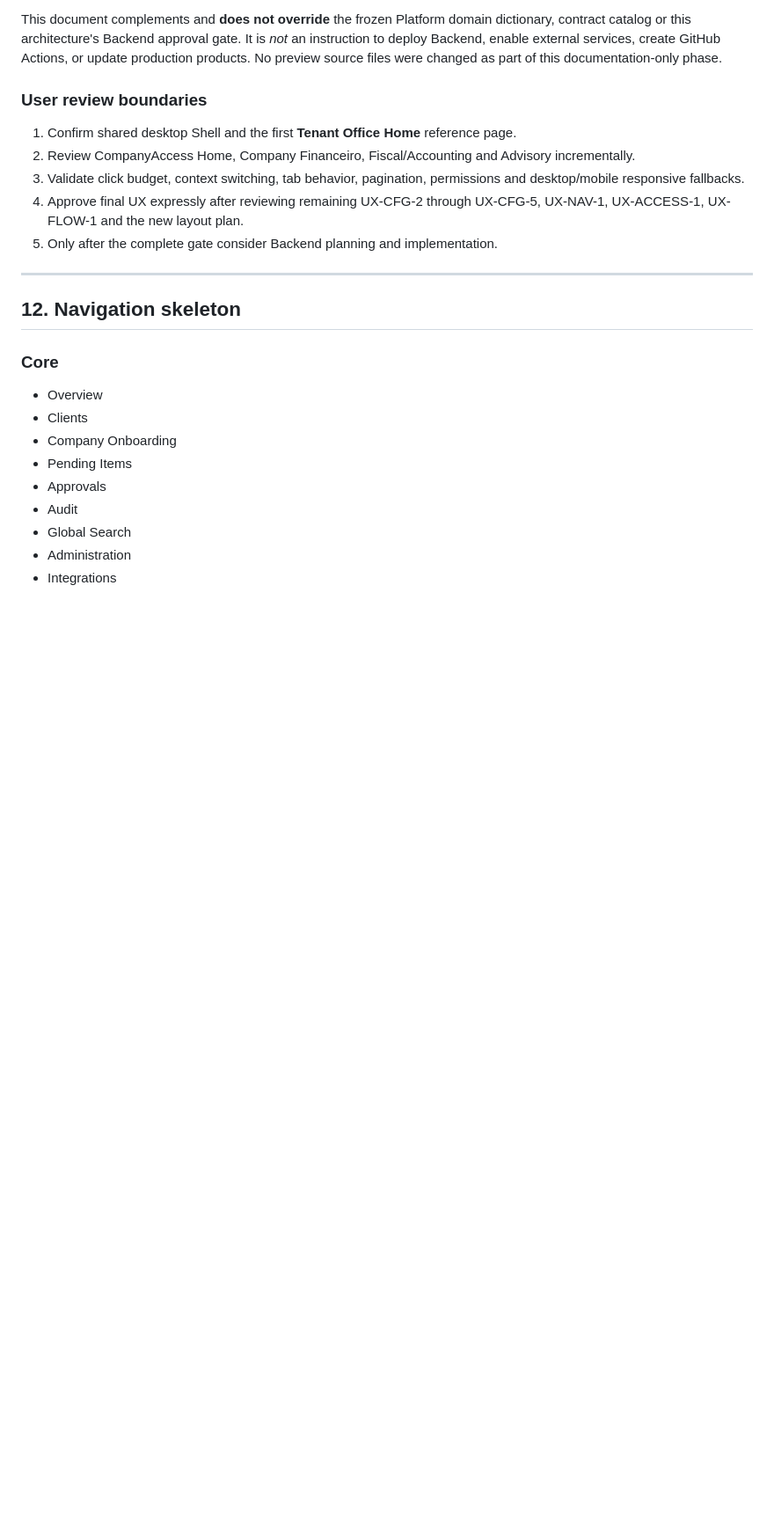
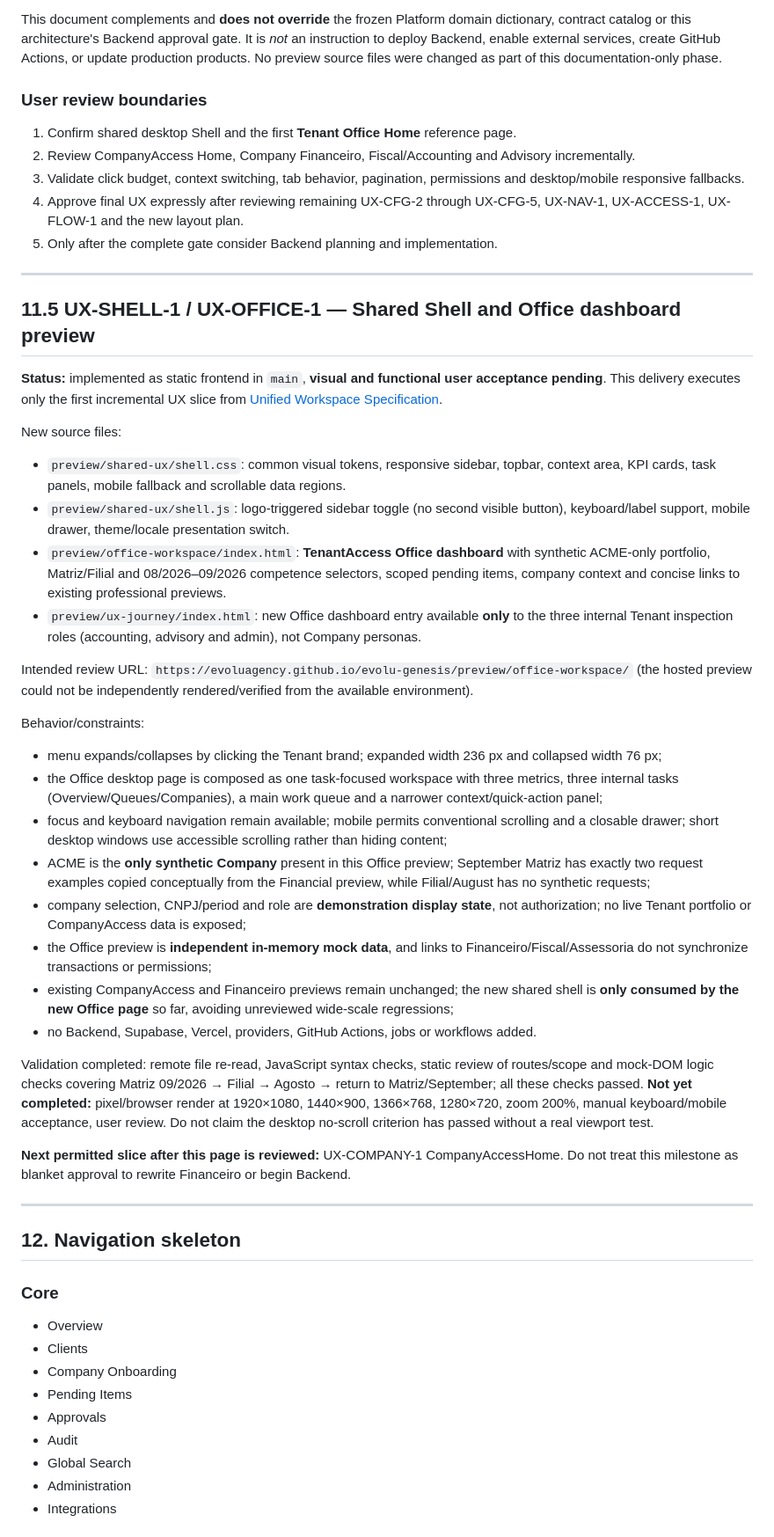
Before and after one commit to evoluagency/evolu-genesis, a Markdown page: docs/PLATFORM_ARCHITECTURE.md, the part around one of its changes. Shown at 88% size. Rendered like a GitHub page; blank space fills up the shorter version.

Commit message:
docs(ux): record shared shell and first Office dashboard prototype

```diff
--- a/docs/PLATFORM_ARCHITECTURE.md
+++ b/docs/PLATFORM_ARCHITECTURE.md
@@ -1754,6 +1755,35 @@ This document complements and **does not override** the frozen Platform domain d
 3. Validate click budget, context switching, tab behavior, pagination, permissions and desktop/mobile responsive fallbacks.
 4. Approve final UX expressly after reviewing remaining UX-CFG-2 through UX-CFG-5, UX-NAV-1, UX-ACCESS-1, UX-FLOW-1 and the new layout plan.
 5. Only after the complete gate consider Backend planning and implementation.
+
+---
+
+## 11.5 UX-SHELL-1 / UX-OFFICE-1 — Shared Shell and Office dashboard preview
+
+**Status:** implemented as static frontend in `main`, **visual and functional user acceptance pending**. This delivery executes only the first incremental UX slice from [Unified Workspace Specification](./EVOLU_PLATFORM_UX_UNIFIED_WORKSPACE_SPEC_V1.md).
+
+New source files:
+
+- `preview/shared-ux/shell.css`: common visual tokens, responsive sidebar, topbar, context area, KPI cards, task panels, mobile fallback and scrollable data regions.
+- `preview/shared-ux/shell.js`: logo-triggered sidebar toggle (no second visible button), keyboard/label support, mobile drawer, theme/locale presentation switch.
+- `preview/office-workspace/index.html`: **TenantAccess Office dashboard** with synthetic ACME-only portfolio, Matriz/Filial and 08/2026–09/2026 competence selectors, scoped pending items, company context and concise links to existing professional previews.
+- `preview/ux-journey/index.html`: new Office dashboard entry available **only** to the three internal Tenant inspection roles (accounting, advisory and admin), not Company personas.
+
+Intended review URL: `https://evoluagency.github.io/evolu-genesis/preview/office-workspace/` (the hosted preview could not be independently rendered/verified from the available environment).
+
+Behavior/constraints:
+- menu expands/collapses by clicking the Tenant brand; expanded width 236 px and collapsed width 76 px;
+- the Office desktop page is composed as one task-focused workspace with three metrics, three internal tasks (Overview/Queues/Companies), a main work queue and a narrower context/quick-action panel;
+- focus and keyboard navigation remain available; mobile permits conventional scrolling and a closable drawer; short desktop windows use accessible scrolling rather than hiding content;
+- ACME is the **only synthetic Company** present in this Office preview; September Matriz has exactly two request examples copied conceptually from the Financial preview, while Filial/August has no synthetic requests;
+- company selection, CNPJ/period and role are **demonstration display state**, not authorization; no live Tenant portfolio or CompanyAccess data is exposed;
+- the Office preview is **independent in-memory mock data**, and links to Financeiro/Fiscal/Assessoria do not synchronize transactions or permissions;
+- existing CompanyAccess and Financeiro previews remain unchanged; the new shared shell is **only consumed by the new Office page** so far, avoiding unreviewed wide-scale regressions;
+- no Backend, Supabase, Vercel, providers, GitHub Actions, jobs or workflows added.
+
+Validation completed: remote file re-read, JavaScript syntax checks, static review of routes/scope and mock-DOM logic checks covering Matriz 09/2026 → Filial → Agosto → return to Matriz/September; all these checks passed. **Not yet completed:** pixel/browser render at 1920×1080, 1440×900, 1366×768, 1280×720, zoom 200%, manual keyboard/mobile acceptance, user review. Do not claim the desktop no-scroll criterion has passed without a real viewport test.
+
+**Next permitted slice after this page is reviewed:** UX-COMPANY-1 CompanyAccessHome. Do not treat this milestone as blanket approval to rewrite Financeiro or begin Backend.
 
 ---
 
```
Also changed, not shown: other parts of docs/PLATFORM_ARCHITECTURE.md (+10 -1 lines).
